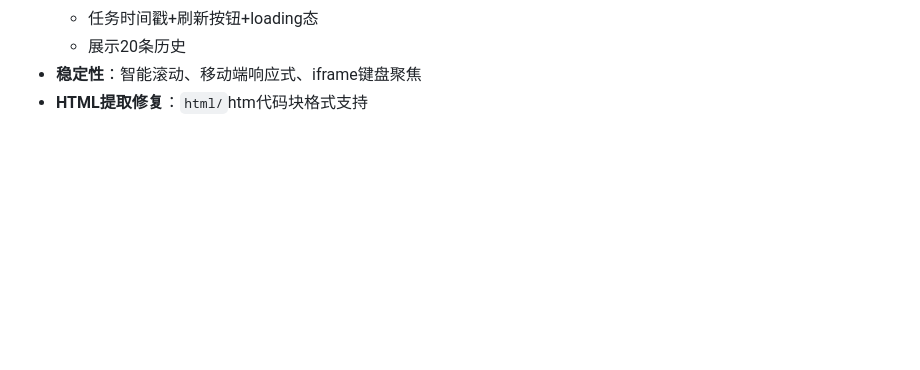
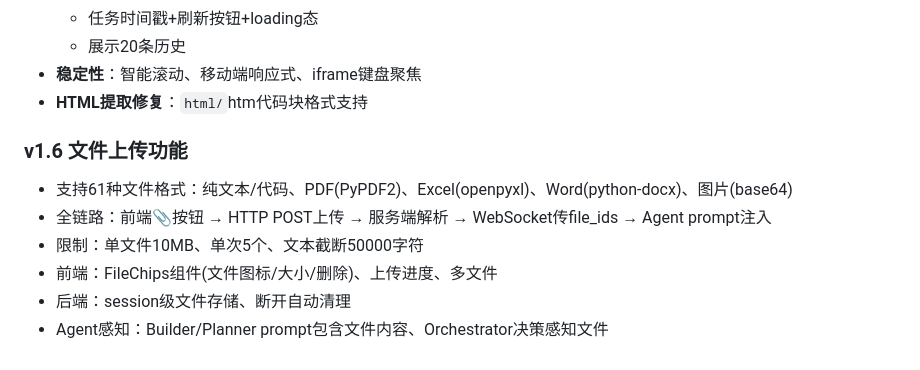
Before and after one commit to oneirozzzz7/educe, a Markdown page: docs/improvement_log.md, the part around the change. Drawn GitHub-style; blank space fills up the shorter version.

Commit message:
docs: v1.6 文件上传功能记录

````diff
--- a/docs/improvement_log.md
+++ b/docs/improvement_log.md
@@ -128,3 +128,11 @@
   - 展示20条历史
 - **稳定性**：智能滚动、移动端响应式、iframe键盘聚焦
 - **HTML提取修复**：```html/```htm代码块格式支持
+
+### v1.6 文件上传功能
+- 支持61种文件格式：纯文本/代码、PDF(PyPDF2)、Excel(openpyxl)、Word(python-docx)、图片(base64)
+- 全链路：前端📎按钮 → HTTP POST上传 → 服务端解析 → WebSocket传file_ids → Agent prompt注入
+- 限制：单文件10MB、单次5个、文本截断50000字符
+- 前端：FileChips组件(文件图标/大小/删除)、上传进度、多文件
+- 后端：session级文件存储、断开自动清理
+- Agent感知：Builder/Planner prompt包含文件内容、Orchestrator决策感知文件
````
